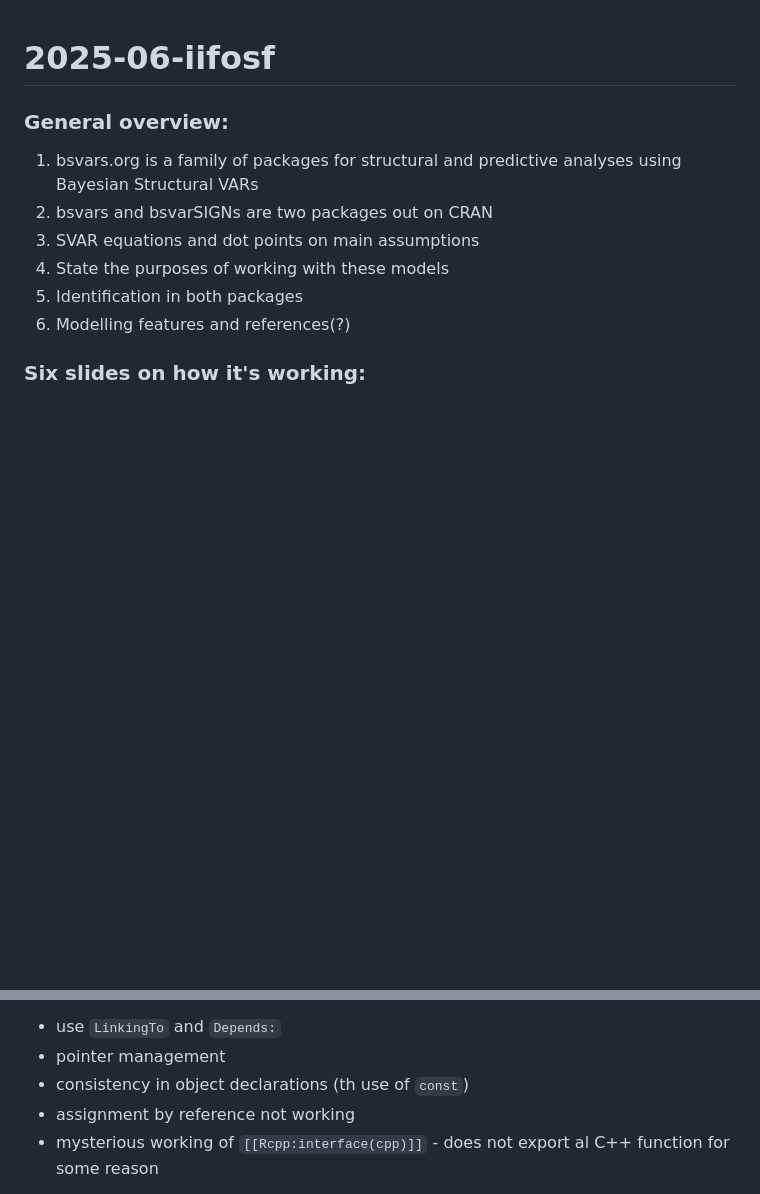
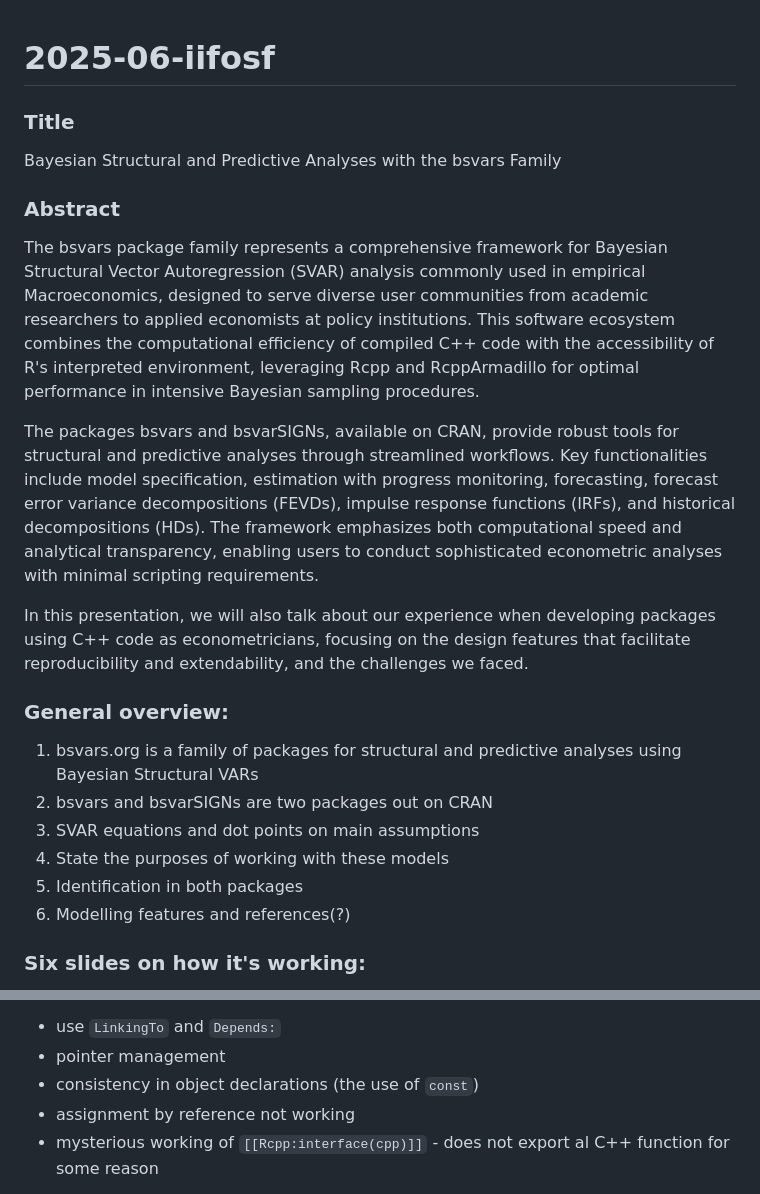
Before and after one commit to bsvars/2025-06-iifosf, a Markdown page: README.md, 2 parts joined by grey strips. Drawn GitHub-style; blank space fills up the shorter version.

Commit message:
Update README.md
first abstract

```diff
--- a/README.md
+++ b/README.md
@@ -1,4 +1,16 @@
 # 2025-06-iifosf
+
+### Title
+
+Bayesian Structural and Predictive Analyses with the bsvars Family
+
+### Abstract
+
+The bsvars package family represents a comprehensive framework for Bayesian Structural Vector Autoregression (SVAR) analysis commonly used in empirical Macroeconomics, designed to serve diverse user communities from academic researchers to applied economists at policy institutions. This software ecosystem combines the computational efficiency of compiled C++ code with the accessibility of R's interpreted environment, leveraging Rcpp and RcppArmadillo for optimal performance in intensive Bayesian sampling procedures.
+
+The packages bsvars and bsvarSIGNs, available on CRAN, provide robust tools for structural and predictive analyses through streamlined workflows. Key functionalities include model specification, estimation with progress monitoring, forecasting, forecast error variance decompositions (FEVDs), impulse response functions (IRFs), and historical decompositions (HDs). The framework emphasizes both computational speed and analytical transparency, enabling users to conduct sophisticated econometric analyses with minimal scripting requirements.
+
+In this presentation, we will also talk about our experience when developing packages using C++ code as econometricians, focusing on the design features that facilitate reproducibility and extendability, and the challenges we faced.
 
 ### General overview:
 
@@ -78,7 +90,7 @@
 
 - use `LinkingTo` and `Depends:`
 - pointer management
-- consistency in object declarations (th use of `const`)
+- consistency in object declarations (the use of `const`)
 - assignment by reference not working
 - mysterious working of `[[Rcpp:interface(cpp)]]` - does not export al C++ function for some reason
 
```
